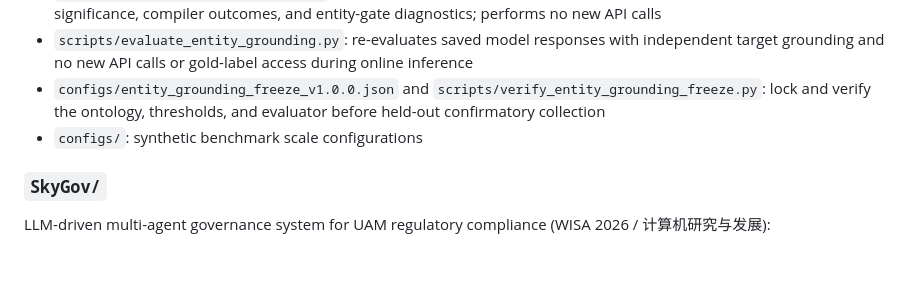
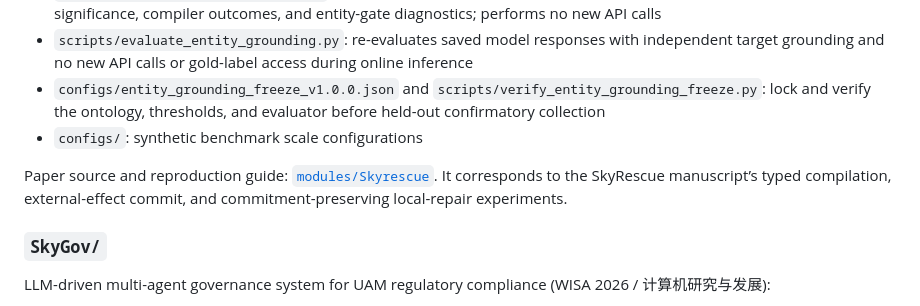
Before and after one commit to liuyushugreat/SkyNetUamPlatform, a Markdown page: modules/README.md, the part around the change. Rendered like a GitHub page; blank space fills up the shorter version.

```diff
--- a/modules/README.md
+++ b/modules/README.md
@@ -46,6 +46,8 @@ Intent-driven multi-agent workflow compilation, runtime repair, runtime-assured
 - `configs/entity_grounding_freeze_v1.0.0.json` and `scripts/verify_entity_grounding_freeze.py`: lock and verify the ontology, thresholds, and evaluator before held-out confirmatory collection
 - `configs/`: synthetic benchmark scale configurations
 
+Paper source and reproduction guide: [`modules/Skyrescue`](https://github.com/liuyushugreat/SkyNetUamPlatform/tree/main/modules/Skyrescue). It corresponds to the SkyRescue manuscript’s typed compilation, external-effect commit, and commitment-preserving local-repair experiments.
+
 ### `SkyGov/`
 
 LLM-driven multi-agent governance system for UAM regulatory compliance (WISA 2026 / 计算机研究与发展):
```
Also changed, not shown: README.md (+1 -1 lines), modules/Skyrescue/README.md (+4 -0 lines).
